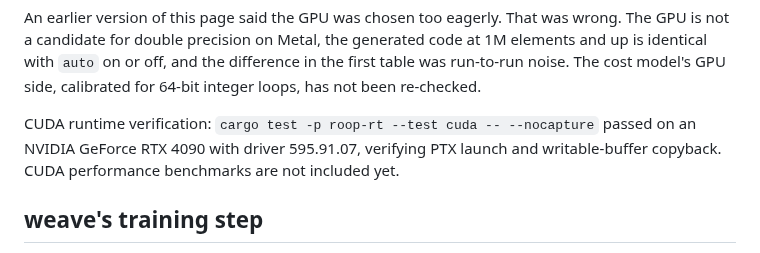
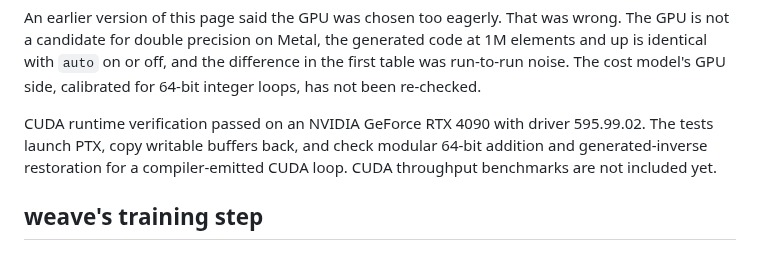
Before and after one commit to afristrup/roop, a Markdown page: docs/benchmarks.md, the part around the change. Drawn GitHub-style.

Commit message:
chore: update cuda verification evidence

```diff
--- a/docs/benchmarks.md
+++ b/docs/benchmarks.md
@@ -167,7 +167,7 @@ code at 1M elements and up is identical with `auto` on or off, and the differenc
 in the first table was run-to-run noise. The cost model's GPU side, calibrated for
 64-bit integer loops, has not been re-checked.
 
-CUDA runtime verification: `cargo test -p roop-rt --test cuda -- --nocapture` passed on an NVIDIA GeForce RTX 4090 with driver 595.91.07, verifying PTX launch and writable-buffer copyback. CUDA performance benchmarks are not included yet.
+CUDA runtime verification passed on an NVIDIA GeForce RTX 4090 with driver 595.99.02. The tests launch PTX, copy writable buffers back, and check modular 64-bit addition and generated-inverse restoration for a compiler-emitted CUDA loop. CUDA throughput benchmarks are not included yet.
 
 ## weave's training step
 
```
